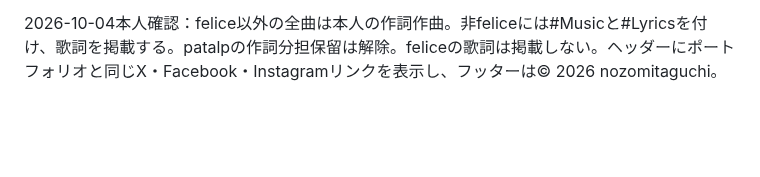
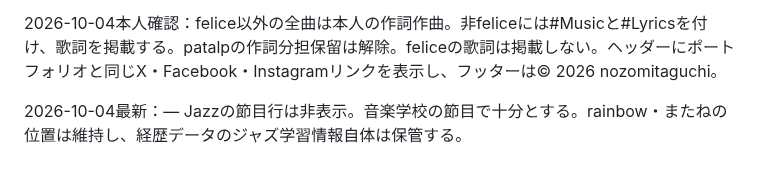
Before and after one commit to nozomitaguchi/songtree, a Markdown page: AGENTS.md, the part around the change. GitHub-like rendering; blank space fills up the shorter version.

Commit message:
Hide standalone Jazz milestone while retaining its song positions

```diff
--- a/AGENTS.md
+++ b/AGENTS.md
@@ -45,3 +45,5 @@ Nodeの標準APIで維持できる範囲では依存を増やさない。npm run
 2026-10-04最新表示：曲に年を付けない。曲の行はタイトルと担当タグのみ。年は経歴の節目にだけ表示。曲の仮年データは後日の整理用に保持するが、画面に出さない。
 
 2026-10-04本人確認：felice以外の全曲は本人の作詞作曲。非feliceには#Musicと#Lyricsを付け、歌詞を掲載する。patalpの作詞分担保留は解除。feliceの歌詞は掲載しない。ヘッダーにポートフォリオと同じX・Facebook・Instagramリンクを表示し、フッターは© 2026 nozomitaguchi。
+
+2026-10-04最新：— Jazzの節目行は非表示。音楽学校の節目で十分とする。rainbow・またねの位置は維持し、経歴データのジャズ学習情報自体は保管する。
```
